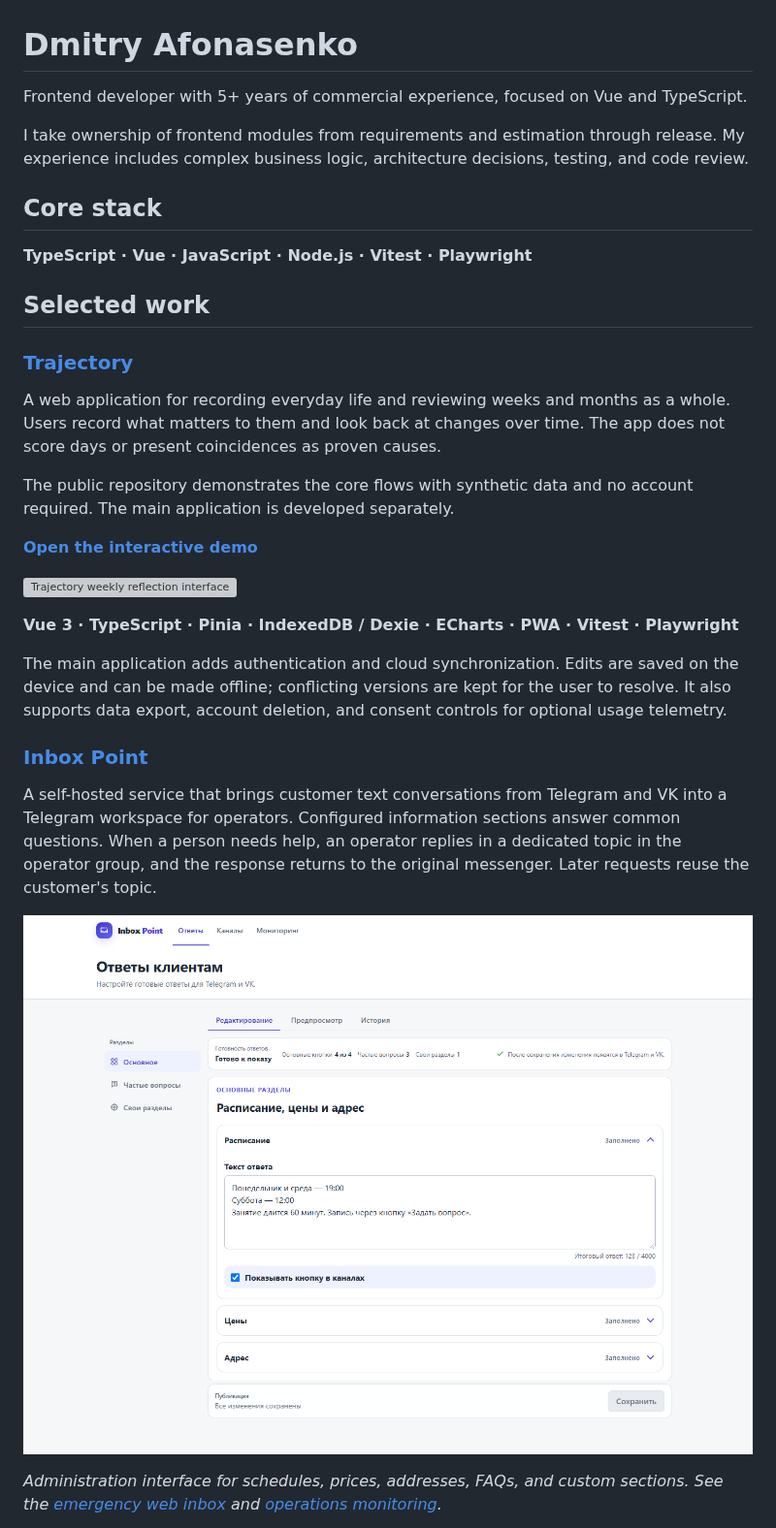
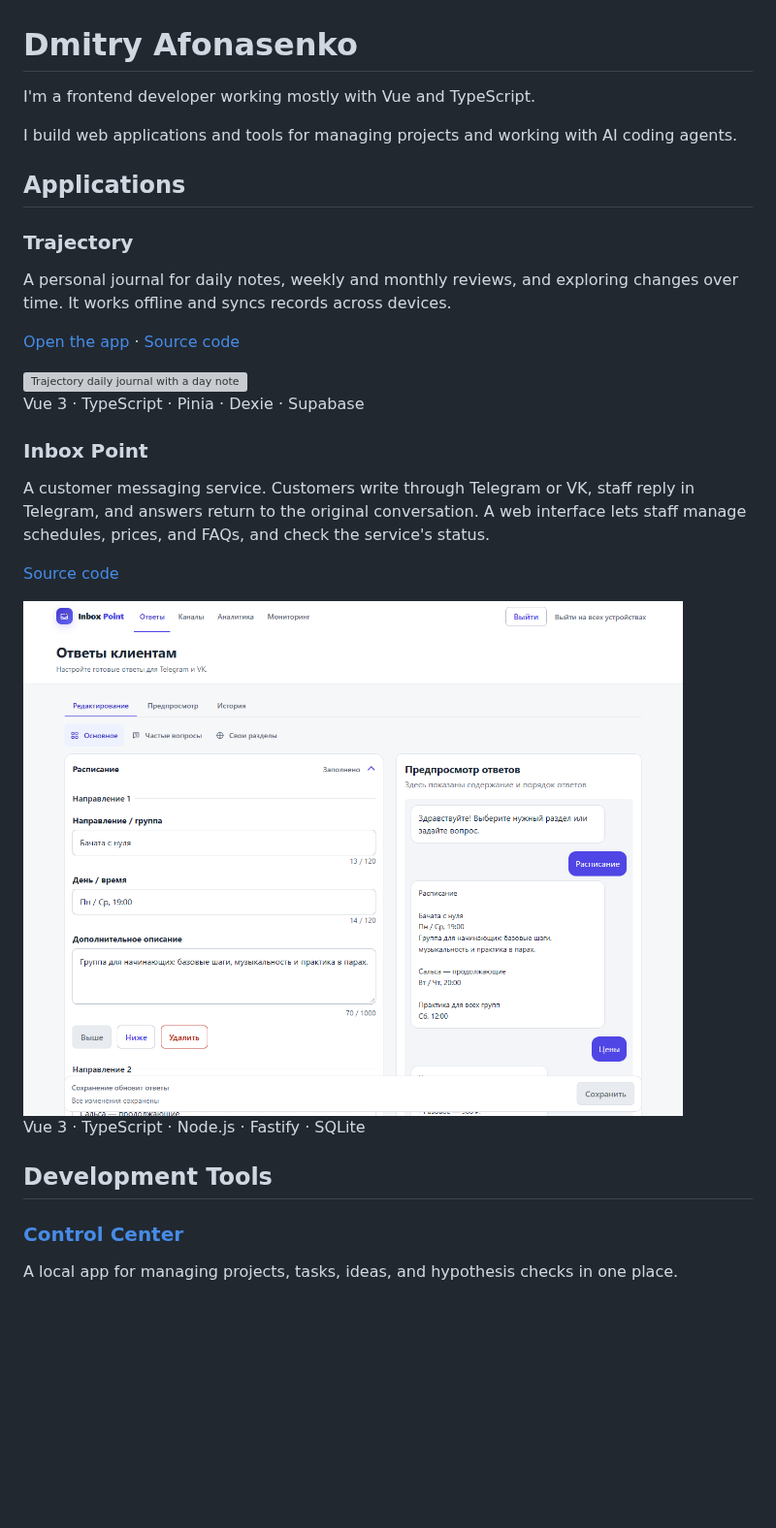
Before and after one commit to Dmitryaf/Dmitryaf, a Markdown page: README.md, the part around one of its changes. Shown at 97% size. Rendered like a GitHub page; pictures changed too: assets/inbox-point-content.png; blank space fills up the shorter version; grey boxes are pictures that could not be loaded.

Commit message:
docs(profile): refresh projects and screenshots

```diff
--- a/README.md
+++ b/README.md
@@ -1,34 +1,38 @@
 # Dmitry Afonasenko
 
-Frontend developer with 5+ years of commercial experience, focused on Vue and TypeScript.
+I'm a frontend developer working mostly with Vue and TypeScript.
 
-I take ownership of frontend modules from requirements and estimation through release. My experience includes complex business logic, architecture decisions, testing, and code review.
+I build web applications and tools for managing projects and working with AI coding agents.
 
-## Core stack
+## Applications
 
-**TypeScript · Vue · JavaScript · Node.js · Vitest · Playwright**
+### Trajectory
 
-## Selected work
+A personal journal for daily notes, weekly and monthly reviews, and exploring changes over time. It works offline and syncs records across devices.
 
-### [Trajectory](https://github.com/Dmitryaf/trajectory)
+[Open the app](https://trajectory-life.ru) · [Source code](https://github.com/Dmitryaf/trajectory-life)
 
-A web application for recording everyday life and reviewing weeks and months as a whole. Users record what matters to them and look back at changes over time. The app does not score days or present coincidences as proven causes.
+<a href="assets/trajectory-today.webp">
+  <img src="assets/trajectory-today.webp" alt="Trajectory daily journal with a day note, weekly context, and optional fields for sleep and wellbeing" width="680">
+</a>
 
-The public repository demonstrates the core flows with synthetic data and no account required. The main application is developed separately.
+Vue 3 · TypeScript · Pinia · Dexie · Supabase
 
-**[Open the interactive demo](https://dmitryaf.github.io/trajectory/)**
+### Inbox Point
 
-[![Trajectory weekly reflection interface](https://github.com/Dmitryaf/trajectory/blob/main/docs/screenshots/trajectory-profile-cover.png?raw=true)](https://github.com/Dmitryaf/trajectory)
+A customer messaging service. Customers write through Telegram or VK, staff reply in Telegram, and answers return to the original conversation. A web interface lets staff manage schedules, prices, and FAQs, and check the service's status.
 
-**Vue 3 · TypeScript · Pinia · IndexedDB / Dexie · ECharts · PWA · Vitest · Playwright**
+[Source code](https://github.com/Dmitryaf/inbox-point)
 
-The main application adds authentication and cloud synchronization. Edits are saved on the device and can be made offline; conflicting versions are kept for the user to resolve. It also supports data export, account deletion, and consent controls for optional usage telemetry.
+<a href="assets/inbox-point-content.png">
+  <img src="assets/inbox-point-content.png" alt="Inbox Point schedule editor beside a live preview of the answers customers see in Telegram and VK" width="680">
+</a>
 
-### [Inbox Point](https://github.com/Dmitryaf/inbox-point)
+Vue 3 · TypeScript · Node.js · Fastify · SQLite
 
-A self-hosted service that brings customer text conversations from Telegram and VK into a Telegram workspace for operators. Configured information sections answer common questions. When a person needs help, an operator replies in a dedicated topic in the operator group, and the response returns to the original messenger. Later requests reuse the customer's topic.
+## Development Tools
 
-[![Inbox Point administration interface for managing customer responses](assets/inbox-point-content.png)](https://github.com/Dmitryaf/inbox-point)
+### [Control Center](https://github.com/Dmitryaf/control-center)
 
-_Administration interface for schedules, prices, addresses, FAQs, and custom sections. See the [emergency web inbox](assets/inbox-point-overview.png) and [operations monitoring](assets/inbox-point-operations.png)._
+A local app for managing projects, tasks, ideas, and hypothesis checks in one place.
 
```
Also changed, not shown: other parts of README.md (+4 -21 lines), 1 other file.
